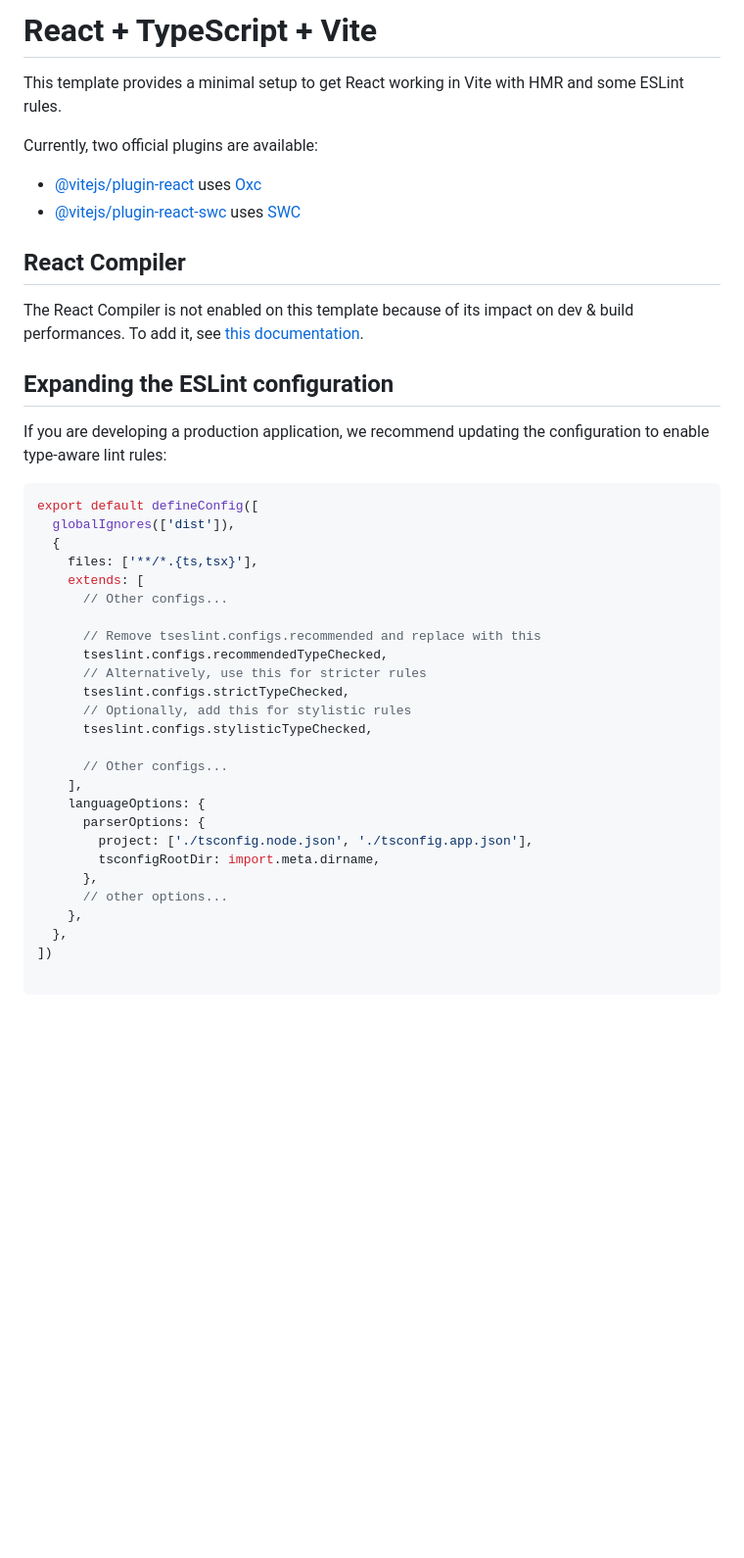
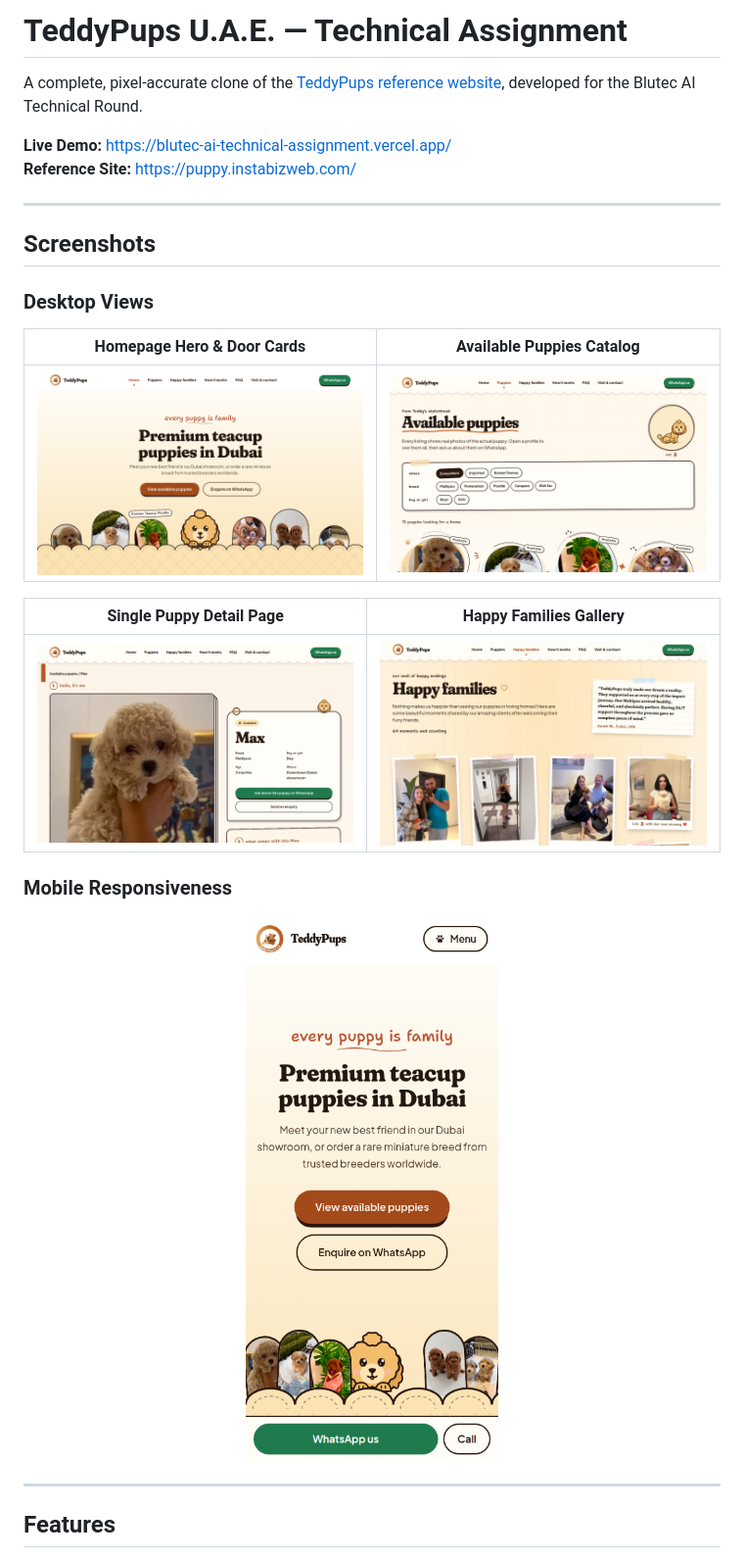
Before and after one commit to shauryag2002/blutec-ai-technical-assignment, a Markdown page: README.md, the part around one of its changes. Shown at 98% size. Rendered like a GitHub page; pictures changed too: screenshots/happy-families.png (added), screenshots/home-desktop.png (added), screenshots/mobile-home.png (added); blank space fills up the shorter version.

Commit message:
docs: update README with project documentation and add screenshots

````diff
--- a/README.md
+++ b/README.md
@@ -1,46 +1,31 @@
-# React + TypeScript + Vite
+# TeddyPups U.A.E. — Technical Assignment
 
-This template provides a minimal setup to get React working in Vite with HMR and some ESLint rules.
+A complete, pixel-accurate clone of the [TeddyPups reference website](https://puppy.instabizweb.com/), developed for the Blutec AI Technical Round.
 
-Currently, two official plugins are available:
+**Live Demo:** [https://blutec-ai-technical-assignment.vercel.app/](https://blutec-ai-technical-assignment.vercel.app/)
+**Reference Site:** [https://puppy.instabizweb.com/](https://puppy.instabizweb.com/)
 
-- [@vitejs/plugin-react](https://github.com/vitejs/vite-plugin-react/blob/main/packages/plugin-react) uses [Oxc](https://oxc.rs)
-- [@vitejs/plugin-react-swc](https://github.com/vitejs/vite-plugin-react/blob/main/packages/plugin-react-swc) uses [SWC](https://swc.rs/)
+---
 
-## React Compiler
+## Screenshots
 
-The React Compiler is not enabled on this template because of its impact on dev & build performances. To add it, see [this documentation](https://react.dev/learn/react-compiler/installation).
+### Desktop Views
 
-## Expanding the ESLint configuration
+| Homepage Hero & Door Cards | Available Puppies Catalog |
+| :---: | :---: |
+| ![Homepage Desktop](screenshots/home-desktop.png) | ![Puppies Catalog](screenshots/puppies-catalog.png) |
 
-If you are developing a production application, we recommend updating the configuration to enable type-aware lint rules:
+| Single Puppy Detail Page | Happy Families Gallery |
+| :---: | :---: |
+| ![Puppy Detail](screenshots/puppy-detail.png) | ![Happy Families](screenshots/happy-families.png) |
 
-```js
-export default defineConfig([
-  globalIgnores(['dist']),
-  {
-    files: ['**/*.{ts,tsx}'],
-    extends: [
-      // Other configs...
+### Mobile Responsiveness
 
-      // Remove tseslint.configs.recommended and replace with this
-      tseslint.configs.recommendedTypeChecked,
-      // Alternatively, use this for stricter rules
-      tseslint.configs.strictTypeChecked,
-      // Optionally, add this for stylistic rules
-      tseslint.configs.stylisticTypeChecked,
+<p align="center">
+  <img src="screenshots/mobile-home.png" alt="Mobile View" width="340" />
+</p>
 
-      // Other configs...
-    ],
-    languageOptions: {
-      parserOptions: {
-        project: ['./tsconfig.node.json', './tsconfig.app.json'],
-        tsconfigRootDir: import.meta.dirname,
-      },
-      // other options...
-    },
-  },
-])
+---
 
-```
+## Features
 
````
Also changed, not shown: other parts of README.md (+63 -26 lines).
